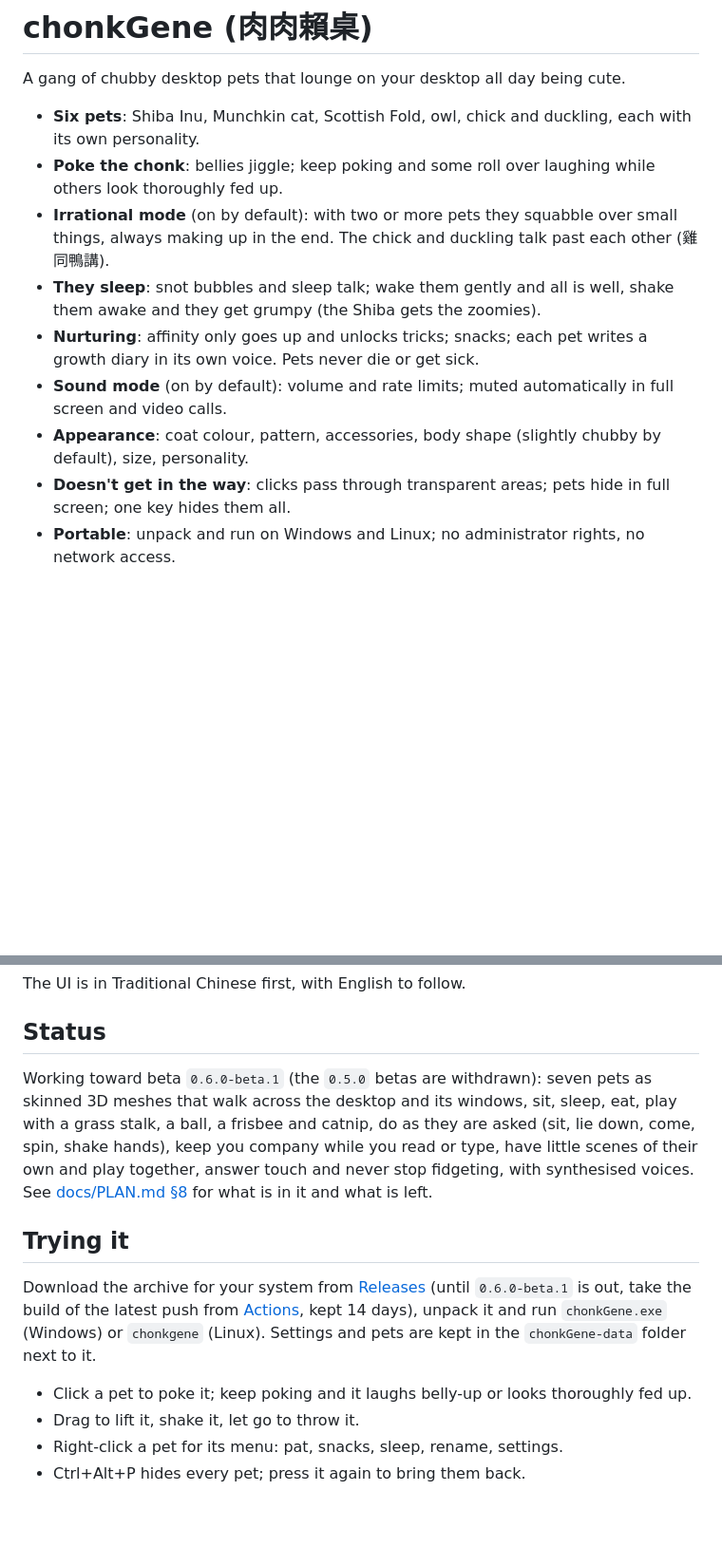
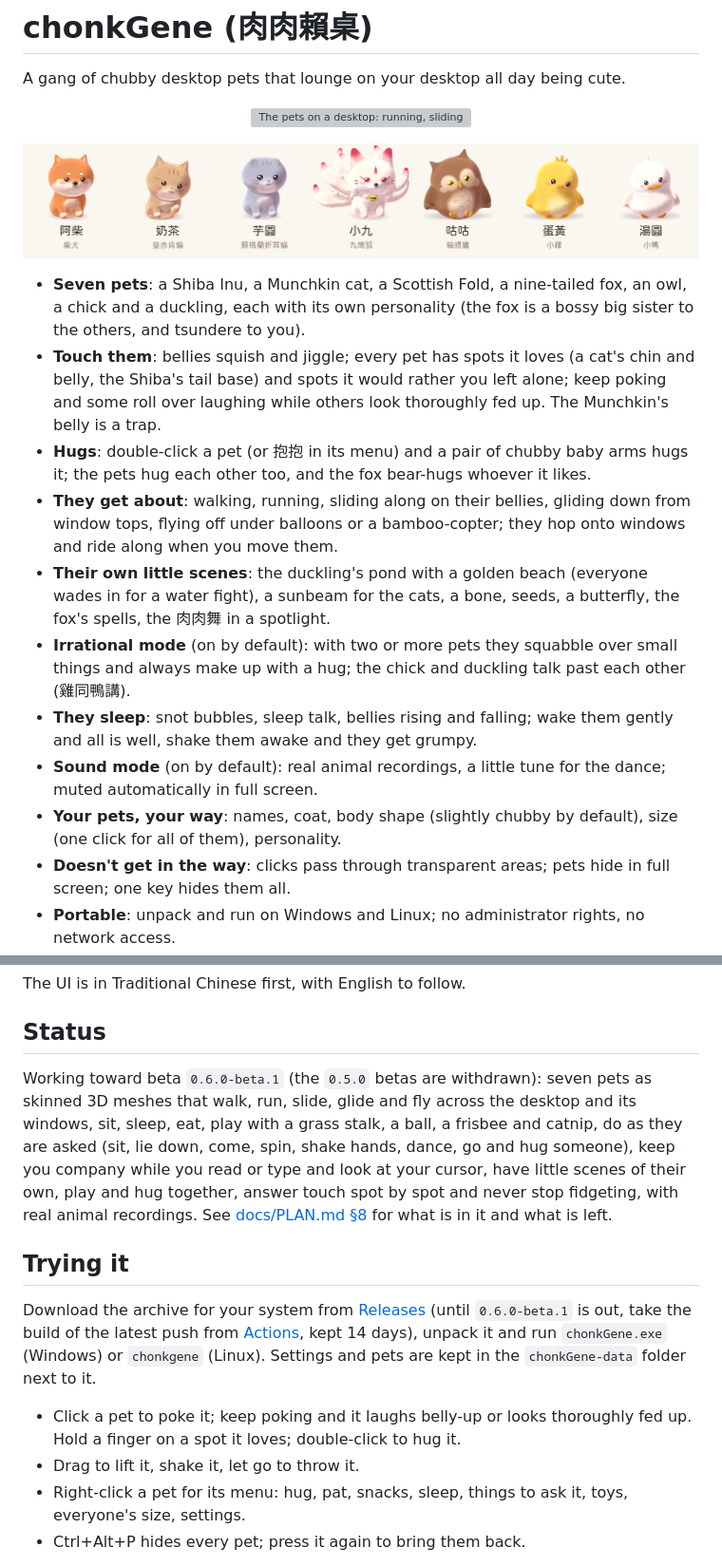
Before and after one commit to ragnarokmin0714/chonkGene, a Markdown page: README.md, 2 parts joined by grey strips. Shown at 95% size. Drawn GitHub-style; pictures changed too: docs/media/family.png (added); blank space fills up the shorter version; grey boxes are pictures that could not be loaded.

Commit message:
docs(readme): show the pets, and bring the README up to date
- A desktop GIF at the top, all seven, then the pond, hugs and touch;
  made from the app's own frames under Xvfb and example renders, put
  onto a plain wallpaper and taskbar (no system's look)
- Seven pets, real recordings, hugs, touch by spot, getting about

Co-Authored-By: Claude Opus 5.5 <noreply@anthropic.com>

```diff
--- a/README.md
+++ b/README.md
@@ -2,12 +2,18 @@
 
 A gang of chubby desktop pets that lounge on your desktop all day being cute.
 
-- **Six pets**: Shiba Inu, Munchkin cat, Scottish Fold, owl, chick and duckling, each with its own personality.
-- **Poke the chonk**: bellies jiggle; keep poking and some roll over laughing while others look thoroughly fed up.
-- **Irrational mode** (on by default): with two or more pets they squabble over small things, always making up in the end. The chick and duckling talk past each other (雞同鴨講).
-- **They sleep**: snot bubbles and sleep talk; wake them gently and all is well, shake them awake and they get grumpy (the Shiba gets the zoomies).
-- **Nurturing**: affinity only goes up and unlocks tricks; snacks; each pet writes a growth diary in its own voice. Pets never die or get sick.
-- **Sound mode** (on by default): volume and rate limits; muted automatically in full screen and video calls.
-- **Appearance**: coat colour, pattern, accessories, body shape (slightly chubby by default), size, personality.
+<p align="center"><img src="docs/media/hero.gif" alt="The pets on a desktop: running, sliding along on their bellies, one floating under a bunch of balloons" width="100%"></p>
+
+<p align="center"><img src="docs/media/family.png" alt="All seven: 阿柴 the Shiba Inu, 奶茶 the Munchkin cat, 芋圓 the Scottish Fold, 小九 the nine-tailed fox, 咕咕 the owl, 蛋黃 the chick and 湯圓 the duckling" width="100%"></p>
+
+- **Seven pets**: a Shiba Inu, a Munchkin cat, a Scottish Fold, a nine-tailed fox, an owl, a chick and a duckling, each with its own personality (the fox is a bossy big sister to the others, and tsundere to you).
+- **Touch them**: bellies squish and jiggle; every pet has spots it loves (a cat's chin and belly, the Shiba's tail base) and spots it would rather you left alone; keep poking and some roll over laughing while others look thoroughly fed up. The Munchkin's belly is a trap.
+- **Hugs**: double-click a pet (or 抱抱 in its menu) and a pair of chubby baby arms hugs it; the pets hug each other too, and the fox bear-hugs whoever it likes.
+- **They get about**: walking, running, sliding along on their bellies, gliding down from window tops, flying off under balloons or a bamboo-copter; they hop onto windows and ride along when you move them.
+- **Their own little scenes**: the duckling's pond with a golden beach (everyone wades in for a water fight), a sunbeam for the cats, a bone, seeds, a butterfly, the fox's spells, the 肉肉舞 in a spotlight.
+- **Irrational mode** (on by default): with two or more pets they squabble over small things and always make up with a hug; the chick and duckling talk past each other (雞同鴨講).
+- **They sleep**: snot bubbles, sleep talk, bellies rising and falling; wake them gently and all is well, shake them awake and they get grumpy.
+- **Sound mode** (on by default): real animal recordings, a little tune for the dance; muted automatically in full screen.
+- **Your pets, your way**: names, coat, body shape (slightly chubby by default), size (one click for all of them), personality.
 - **Doesn't get in the way**: clicks pass through transparent areas; pets hide in full screen; one key hides them all.
 - **Portable**: unpack and run on Windows and Linux; no administrator rights, no network access.
@@ -16,15 +28,15 @@ The UI is in Traditional Chinese first, with English to follow.
 
 ## Status
 
-Working toward beta `0.6.0-beta.1` (the `0.5.0` betas are withdrawn): seven pets as skinned 3D meshes that walk across the desktop and its windows, sit, sleep, eat, play with a grass stalk, a ball, a frisbee and catnip, do as they are asked (sit, lie down, come, spin, shake hands), keep you company while you read or type, have little scenes of their own and play together, answer touch and never stop fidgeting, with synthesised voices. See [docs/PLAN.md §8](docs/PLAN.md#8-phases) for what is in it and what is left.
+Working toward beta `0.6.0-beta.1` (the `0.5.0` betas are withdrawn): seven pets as skinned 3D meshes that walk, run, slide, glide and fly across the desktop and its windows, sit, sleep, eat, play with a grass stalk, a ball, a frisbee and catnip, do as they are asked (sit, lie down, come, spin, shake hands, dance, go and hug someone), keep you company while you read or type and look at your cursor, have little scenes of their own, play and hug together, answer touch spot by spot and never stop fidgeting, with real animal recordings. See [docs/PLAN.md §8](docs/PLAN.md#8-phases) for what is in it and what is left.
 
 ## Trying it
 
 Download the archive for your system from [Releases](https://github.com/ragnarokmin0714/chonkGene/releases) (until `0.6.0-beta.1` is out, take the build of the latest push from [Actions](https://github.com/ragnarokmin0714/chonkGene/actions), kept 14 days), unpack it and run `chonkGene.exe` (Windows) or `chonkgene` (Linux). Settings and pets are kept in the `chonkGene-data` folder next to it.
 
-- Click a pet to poke it; keep poking and it laughs belly-up or looks thoroughly fed up.
+- Click a pet to poke it; keep poking and it laughs belly-up or looks thoroughly fed up. Hold a finger on a spot it loves; double-click to hug it.
 - Drag to lift it, shake it, let go to throw it.
-- Right-click a pet for its menu: pat, snacks, sleep, rename, settings.
+- Right-click a pet for its menu: hug, pat, snacks, sleep, things to ask it, toys, everyone's size, settings.
 - Ctrl+Alt+P hides every pet; press it again to bring them back.
 
 Building from source: `cargo run --release -p chonkgene`. The pets are 3D models in `assets/species/<id>/model.ron`; `cargo run --release -p chonkgene-render --example sprites -- shiba out` renders every pose of one into `out/` for a look.
```
Also changed, not shown: other parts of README.md (+6 -0 lines), 4 other files.
